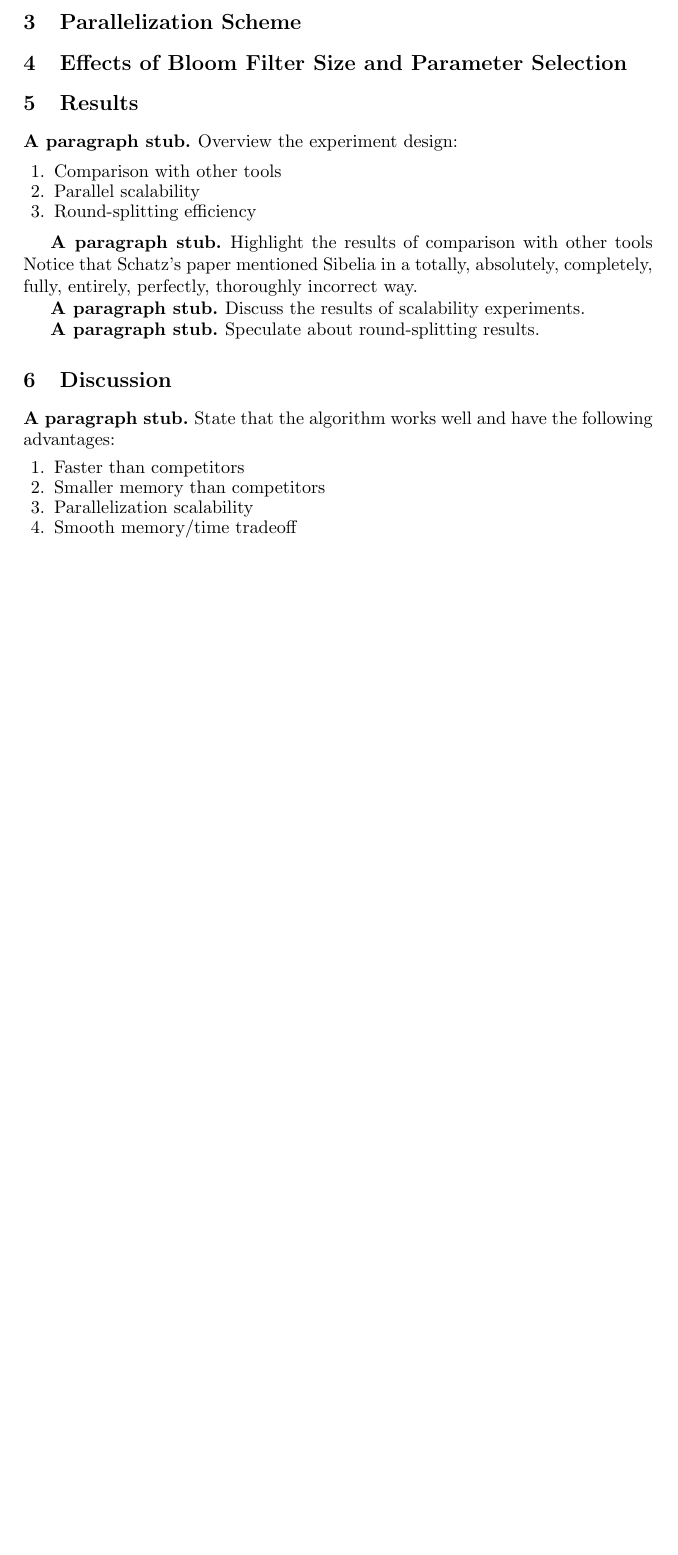
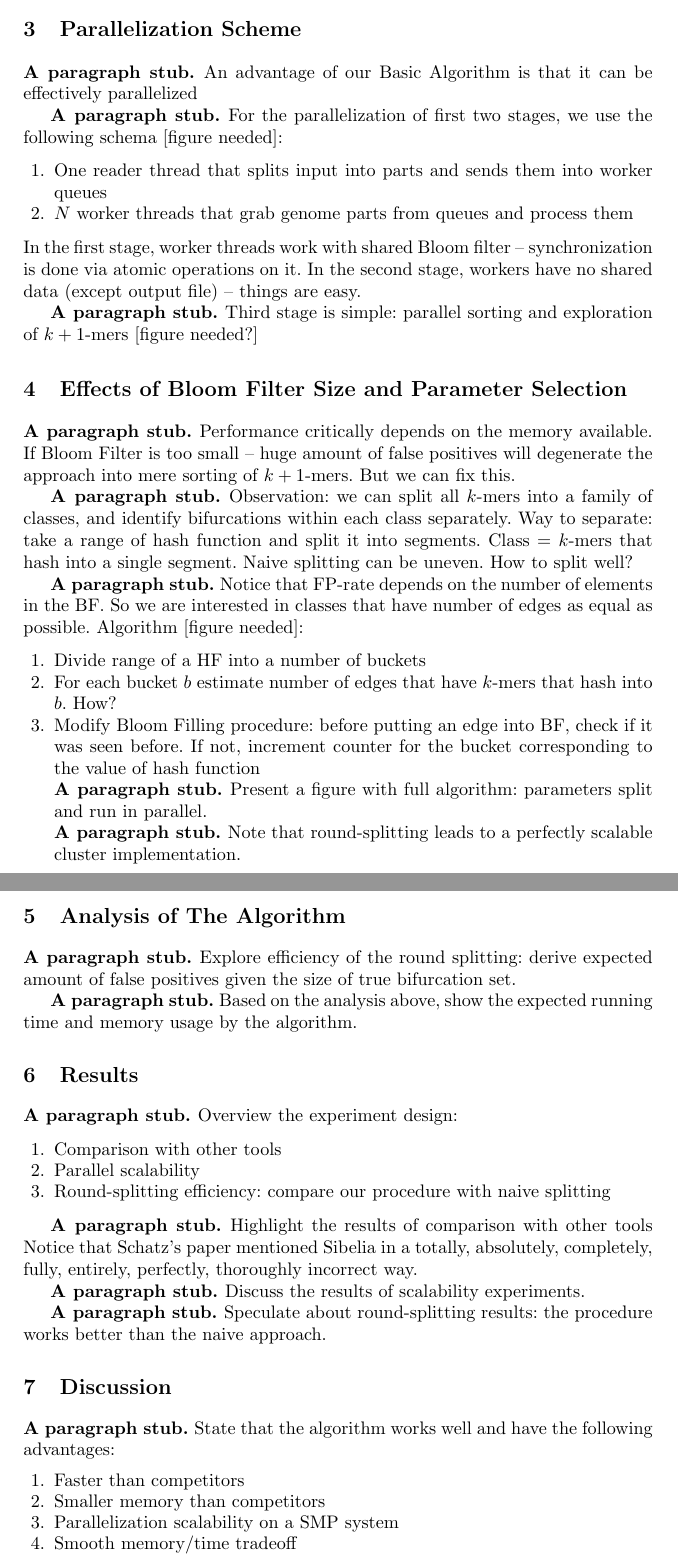
Before and after one commit to medvedevgroup/TwoPaCo, a LaTeX paper (paper/paper.tex): part of page 2 of 2 before the commit and two parts of pages 2 and 3 of 4 after it, the two joined at a grey line, cut so that both start at the same text, the shorter picture padded with empty space. Compiled offline with pdfLaTeX.

Commit message:
Draft of the plan.

```diff
--- a/paper/paper.tex
+++ b/paper/paper.tex
@@ -1,5 +1,5 @@
 \documentclass{llncs}
-\title{Building compacted de Bruijn graph from 100 human genomes}
+\title{Building Compacted de Bruijn Graph from 100 Human Genomes with [Tool Name]}
 \author{Ilia Minkin\inst{1} \and Paul Medvedev\inst{1}}
 \institute{Department of Computer Science and Engineering, The Pennsylvania State University, USA}
 
@@ -40,16 +45,57 @@ Given such a structure, it is easy to decide whether a vertex is a bifurcation.
 \stub Discuss double-strandness: for each copy of a $k + 1$-mer store its "canonical" version in a Bloom Filter.
 
 
+\section{Parallelization Scheme}
+\stub An advantage of our Basic Algorithm is that it can be effectively parallelized
 
-\section{Parallelization Scheme}
+\stub For the parallelization of first two stages, we use the following schema [figure needed]:
+\begin{enumerate}
+	\item One reader thread that splits input into parts and sends them into worker queues
+	\item $N$ worker threads that grab genome parts from queues and process them
+\end{enumerate}
+In the first stage, worker threads work with shared Bloom filter -- synchronization is done via atomic operations on it.
+In the second stage, workers have no shared data (except output file) -- things are easy.
+
+\stub Third stage is simple: parallel sorting and exploration of $k + 1$-mers [figure needed?]
+
 \section{Effects of Bloom Filter Size  and Parameter Selection}
+\stub Performance critically depends on the memory available.
+If Bloom Filter is too small -- huge amount of false positives will degenerate the approach into mere sorting of $k + 1$-mers.
+But we can fix this.
+
+\stub Observation: we can split all $k$-mers into a family of classes, and identify bifurcations within each class separately.
+Way to separate: take a range of hash function and split it into segments.
+Class = $k$-mers that hash into a single segment.
+Naive splitting can be uneven.
+How to split well?
+
+\stub Notice that FP-rate depends on the number of elements in the BF.
+So we are interested in classes that have number of edges as equal as possible.
+Algorithm [figure needed]:
+\begin{enumerate}
+\item Divide range of a HF into a number of buckets
+\item For each bucket $b$ estimate number of edges that have $k$-mers that hash into $b$. How?
+\item Modify Bloom Filling procedure: before putting an edge into BF, check if it was seen before.
+If not, increment counter for the bucket corresponding to the value of hash function
+
+\stub Present a figure with full algorithm: parameters split and run in parallel.
+
+\stub Note that round-splitting leads to a perfectly scalable cluster implementation.
+\end{enumerate}
+
+\section{Analysis of The Algorithm}
+
+\stub Explore efficiency of the round splitting: derive expected amount of false positives given the size of true bifurcation set.
+
+\stub Based on the analysis above, show the expected running time and memory usage by the algorithm.
+
 \section{Results}
 \stub Overview the experiment design:
 
 \begin{enumerate}
 	\item Comparison with other tools
 	\item Parallel scalability
-	\item Round-splitting efficiency
+	\item Round-splitting efficiency: compare our procedure with naive splitting
 \end{enumerate}
 
 \stub Highlight the results of comparison with other tools
@@ -57,7 +103,7 @@ Notice that Schatz's paper mentioned Sibelia in a totally, absolutely, completel
 
 \stub Discuss the results of scalability experiments.
 
-\stub Speculate about round-splitting results.
+\stub Speculate about round-splitting results: the procedure works better than the naive approach.
 
 \section{Discussion}
 
@@ -65,9 +111,10 @@ Notice that Schatz's paper mentioned Sibelia in a totally, absolutely, completel
 \begin{enumerate}
 	\item Faster than competitors
 	\item Smaller memory than competitors
-	\item Parallelization scalability
+	\item Parallelization scalability on a SMP system
 	\item Smooth memory/time tradeoff
-	\item Simple
+	\item Parallelization scalability on a cluster
+	\item Simple: no need for a suffix array/tree
 \end{enumerate}
 Note that experimental results directly support claims 1-4.
 
```
Also changed, not shown: paper/paper.pdf, paper/paper.tex (11 more changed lines).
